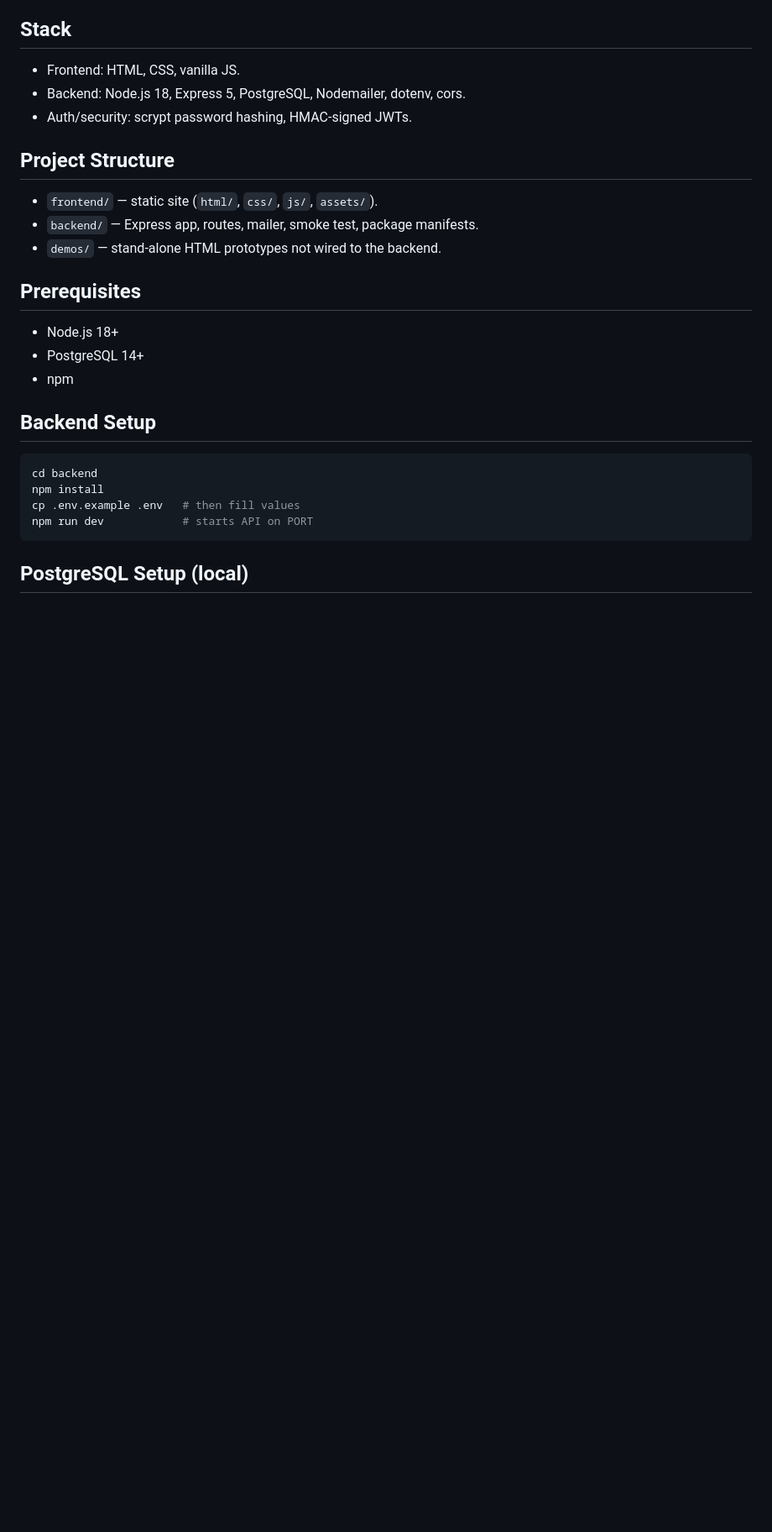
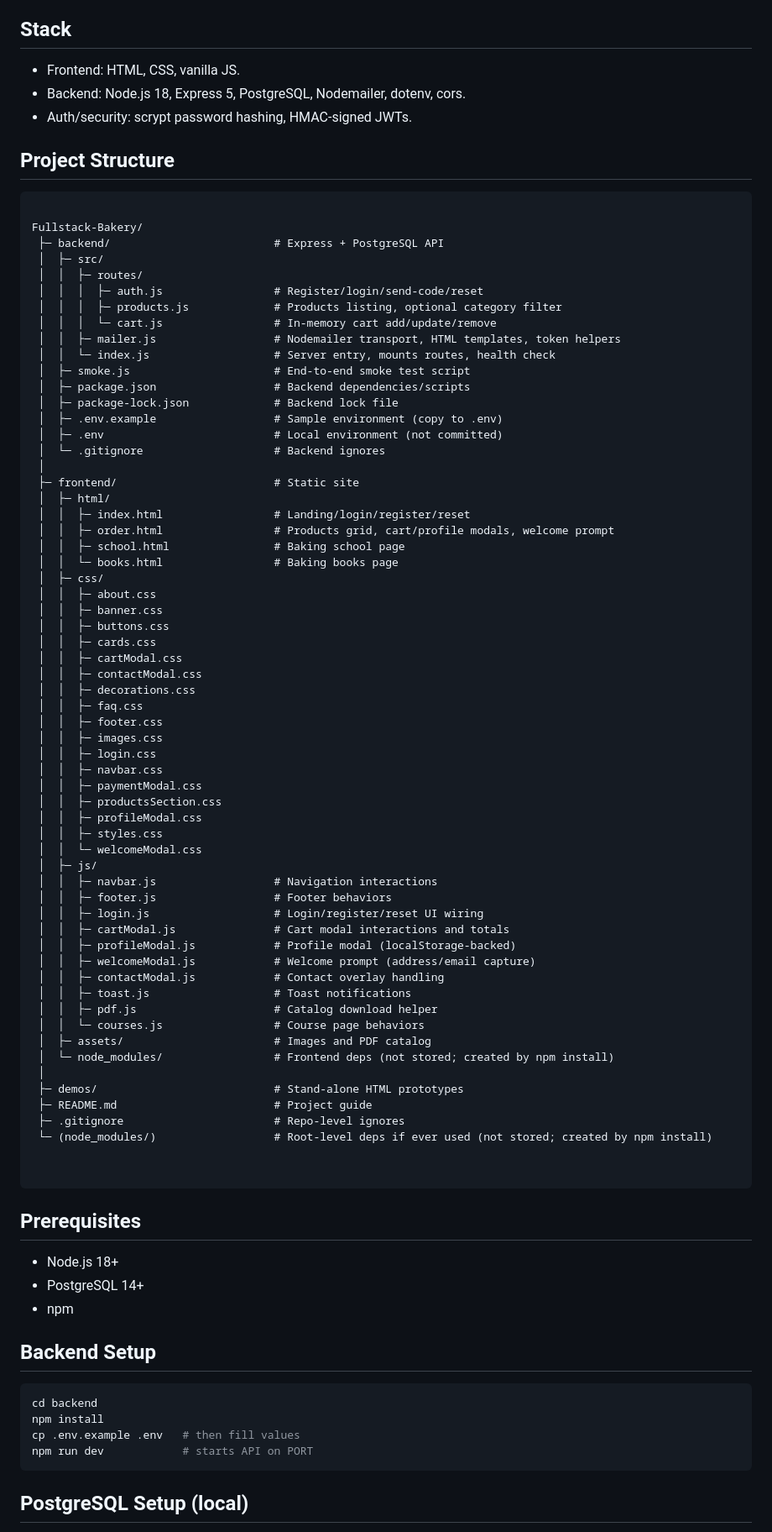
Before and after one commit to NT411/Fullstack-Bakery, a Markdown page: README.md, the part around the change. Shown: that part at 84% size. Drawn GitHub-style; blank space fills up the shorter version.

Commit message:
Enhance README with project structure details
Added detailed project structure and file descriptions.

````diff
--- a/README.md
+++ b/README.md
@@ -15,10 +15,69 @@ Full-stack demo in development for a custom bakery: multi-page static frontend p
 - Auth/security: scrypt password hashing, HMAC-signed JWTs.
 
 ## Project Structure
-- `frontend/` — static site (`html/`, `css/`, `js/`, `assets/`).
-- `backend/` — Express app, routes, mailer, smoke test, package manifests.
-- `demos/` — stand-alone HTML prototypes not wired to the backend.
+```text
 
+Fullstack-Bakery/
+ ├─ backend/                         # Express + PostgreSQL API
+ │  ├─ src/
+ │  │  ├─ routes/
+ │  │  │  ├─ auth.js                 # Register/login/send-code/reset
+ │  │  │  ├─ products.js             # Products listing, optional category filter
+ │  │  │  └─ cart.js                 # In-memory cart add/update/remove
+ │  │  ├─ mailer.js                  # Nodemailer transport, HTML templates, token helpers
+ │  │  └─ index.js                   # Server entry, mounts routes, health check
+ │  ├─ smoke.js                      # End-to-end smoke test script
+ │  ├─ package.json                  # Backend dependencies/scripts
+ │  ├─ package-lock.json             # Backend lock file
+ │  ├─ .env.example                  # Sample environment (copy to .env)
+ │  ├─ .env                          # Local environment (not committed)
+ │  └─ .gitignore                    # Backend ignores
+ │
+ ├─ frontend/                        # Static site
+ │  ├─ html/
+ │  │  ├─ index.html                 # Landing/login/register/reset
+ │  │  ├─ order.html                 # Products grid, cart/profile modals, welcome prompt
+ │  │  ├─ school.html                # Baking school page
+ │  │  └─ books.html                 # Baking books page
+ │  ├─ css/
+ │  │  ├─ about.css
+ │  │  ├─ banner.css
+ │  │  ├─ buttons.css
+ │  │  ├─ cards.css
+ │  │  ├─ cartModal.css
+ │  │  ├─ contactModal.css
+ │  │  ├─ decorations.css
+ │  │  ├─ faq.css
+ │  │  ├─ footer.css
+ │  │  ├─ images.css
+ │  │  ├─ login.css
+ │  │  ├─ navbar.css
+ │  │  ├─ paymentModal.css
+ │  │  ├─ productsSection.css
+ │  │  ├─ profileModal.css
+ │  │  ├─ styles.css
+ │  │  └─ welcomeModal.css
+ │  ├─ js/
+ │  │  ├─ navbar.js                  # Navigation interactions
+ │  │  ├─ footer.js                  # Footer behaviors
+ │  │  ├─ login.js                   # Login/register/reset UI wiring
+ │  │  ├─ cartModal.js               # Cart modal interactions and totals
+ │  │  ├─ profileModal.js            # Profile modal (localStorage-backed)
+ │  │  ├─ welcomeModal.js            # Welcome prompt (address/email capture)
+ │  │  ├─ contactModal.js            # Contact overlay handling
+ │  │  ├─ toast.js                   # Toast notifications
+ │  │  ├─ pdf.js                     # Catalog download helper
+ │  │  └─ courses.js                 # Course page behaviors
+ │  ├─ assets/                       # Images and PDF catalog
+ │  └─ node_modules/                 # Frontend deps (not stored; created by npm install)
+ │
+ ├─ demos/                           # Stand-alone HTML prototypes
+ ├─ README.md                        # Project guide
+ ├─ .gitignore                       # Repo-level ignores
+ └─ (node_modules/)                  # Root-level deps if ever used (not stored; created by npm install)
+
+
+```
 ## Prerequisites
 - Node.js 18+
 - PostgreSQL 14+
````
